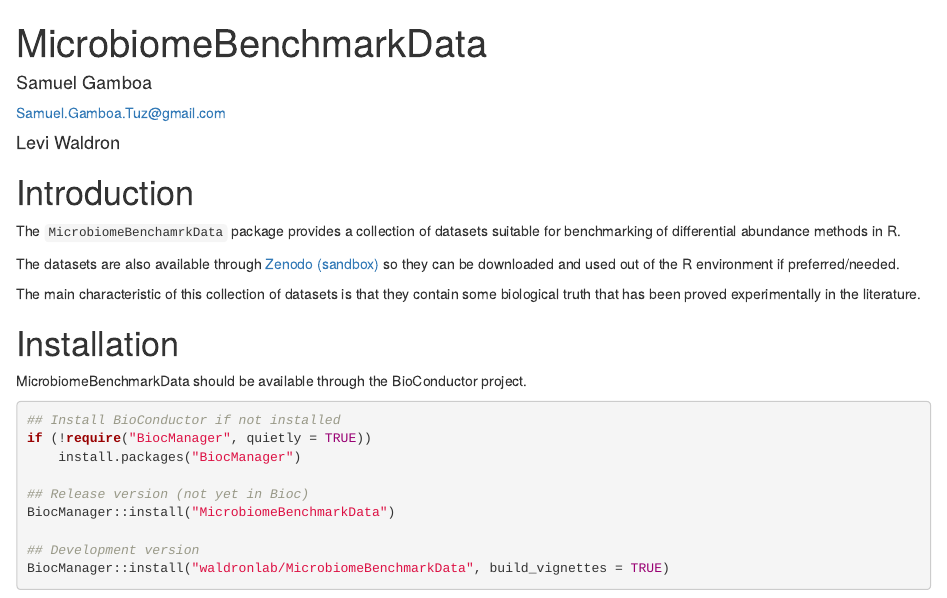
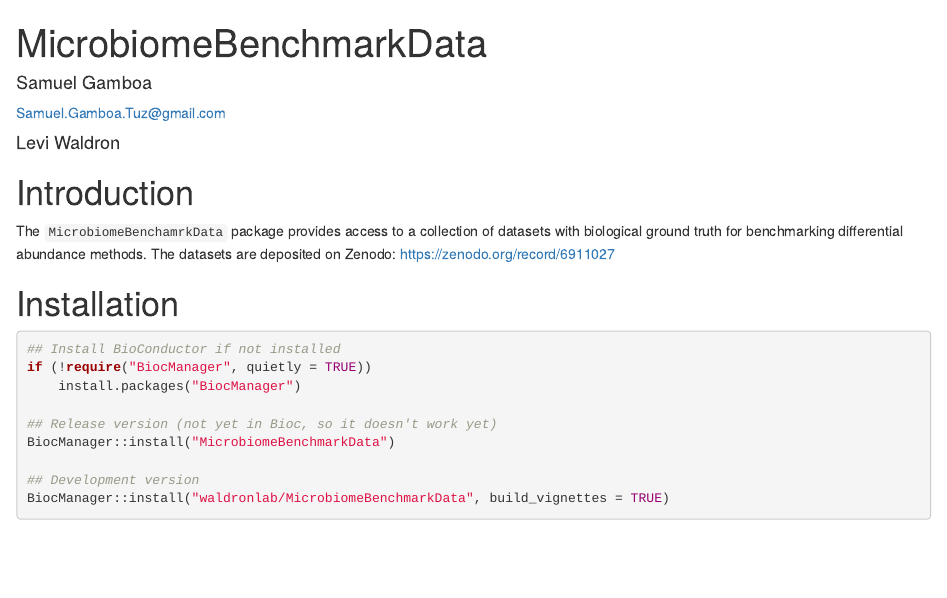
Before and after one commit to waldronlab/MicrobiomeBenchmarkData, an R Markdown document (vignettes/MicrobiomeBenchmarkData.Rmd): the page in a window 1100 px wide, from its top. Rendered offline with R 4.5, knitr and Pandoc, with nearby package versions; drawn as R Markdown's standard HTML page in place of the format the file asks for; some code elsewhere in the file could not run offline.

Commit message:
update Zenodo link

````diff
--- a/vignettes/MicrobiomeBenchmarkData.Rmd
+++ b/vignettes/MicrobiomeBenchmarkData.Rmd
@@ -22,26 +22,19 @@
 
 # Introduction
 
-The `MicrobiomeBenchamrkData` package provides a collection of datasets suitable
-for benchmarking of differential abundance methods in R.
-
-The datasets are also available through
-[Zenodo (sandbox)](https://sandbox.zenodo.org/record/946131) so they can be
-downloaded and used out of the R environment if preferred/needed.
-
-The main characteristic of this collection of datasets is that they contain
-some biological truth that has been proved experimentally in the literature.
+The `MicrobiomeBenchamrkData` package provides access to a collection of
+datasets with biological ground truth for benchmarking differential
+abundance methods. The datasets are deposited on Zenodo:
+https://zenodo.org/record/6911027
 
 # Installation
-
-MicrobiomeBenchmarkData should be available through the BioConductor project.
 
 ```{r installation, eval=FALSE}
 ## Install BioConductor if not installed
 if (!require("BiocManager", quietly = TRUE))
     install.packages("BiocManager")
 
-## Release version (not yet in Bioc)
+## Release version (not yet in Bioc, so it doesn't work yet)
 BiocManager::install("MicrobiomeBenchmarkData")
 
 ## Development version
````
Also changed, not shown: vignettes/datasets.Rmd (+5 -1 lines), README.md.
